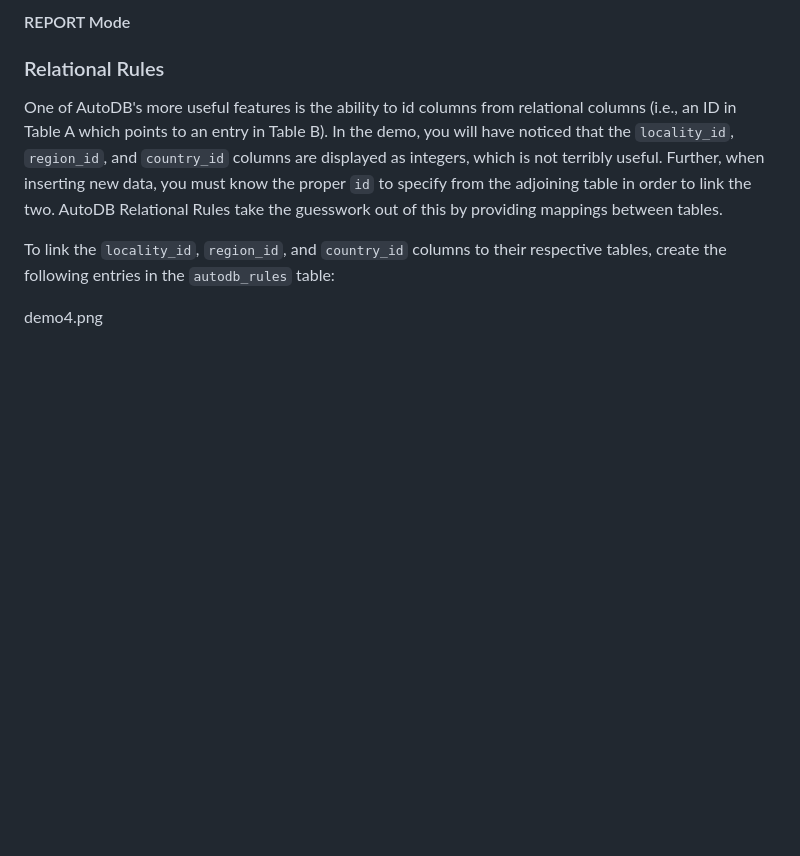
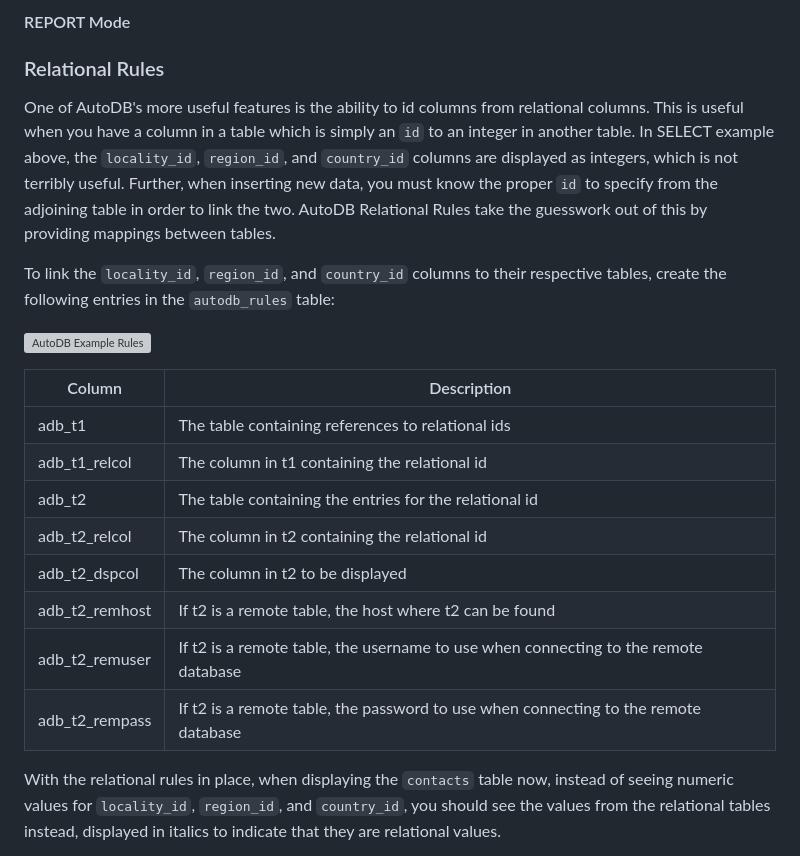
Before and after one commit to gjnance/autodb, a Markdown page: README.md, the part around one of its changes. GitHub-like rendering; blank space fills up the shorter version; grey boxes are pictures that could not be loaded.

Commit message:
Update README.md
More updates to README

```diff
--- a/README.md
+++ b/README.md
@@ -208,8 +208,22 @@ demo3.png
 
 ### Relational Rules
 
-One of AutoDB's more useful features is the ability to id columns from relational columns (i.e., an ID in Table A which points to an entry in Table B). In the demo, you will have noticed that the `locality_id`, `region_id`, and `country_id` columns are displayed as integers, which is not terribly useful. Further, when inserting new data, you must know the proper `id` to specify from the adjoining table in order to link the two. AutoDB Relational Rules take the guesswork out of this by providing mappings between tables.
+One of AutoDB's more useful features is the ability to id columns from relational columns. This is useful when you have a column in a table which is simply an `id` to an integer in another table. In SELECT example above, the `locality_id`, `region_id`, and `country_id` columns are displayed as integers, which is not terribly useful. Further, when inserting new data, you must know the proper `id` to specify from the adjoining table in order to link the two. AutoDB Relational Rules take the guesswork out of this by providing mappings between tables.
 
 To link the `locality_id`, `region_id`, and `country_id` columns to their respective tables, create the following entries in the `autodb_rules` table:
 
-demo4.png
+![AutoDB Example Rules](https://github.com/gjnance/autodb/assets/7406768/11bef4b4-d14a-471e-a447-a9c0f56b42c1)
+
+| Column  | Description |
+| ------------- | ------------- |
+| adb_t1  | The table containing references to relational ids  |
+| adb_t1_relcol  | The column in t1 containing the relational id |
+| adb_t2 | The table containing the entries for the relational id |
+| adb_t2_relcol | The column in t2 containing the relational id |
+| adb_t2_dspcol | The column in t2 to be displayed |
+| adb_t2_remhost | If t2 is a remote table, the host where t2 can be found |
+| adb_t2_remuser | If t2 is a remote table, the username to use when connecting to the remote database |
+| adb_t2_rempass | If t2 is a remote table, the password to use when connecting to the remote database |
+
+With the relational rules in place, when displaying the `contacts` table now, instead of seeing numeric values for `locality_id`, `region_id`, and `country_id`, you should see the values from the relational tables instead, displayed in italics to indicate that they are relational values.
+
```
Also changed, not shown: other parts of README.md (+6 -5 lines).
